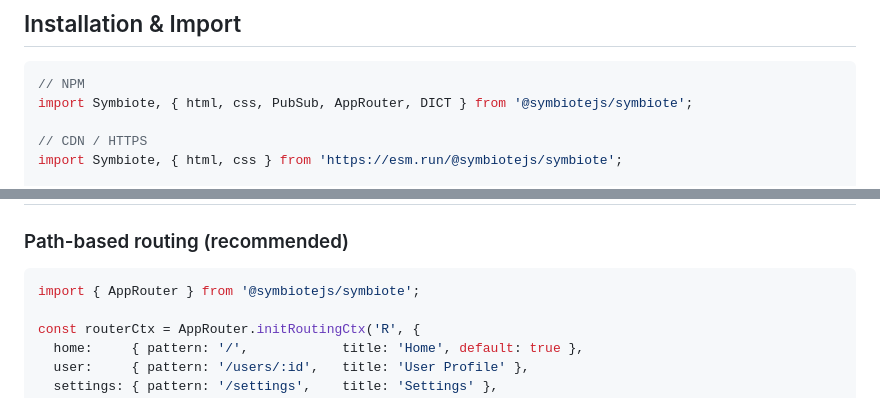
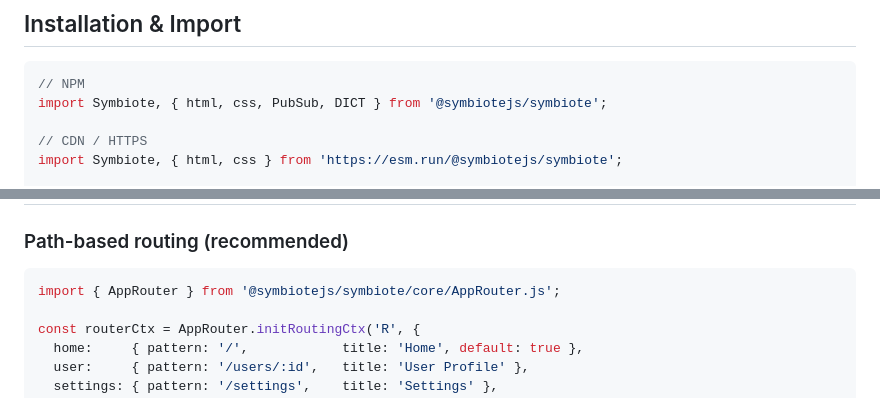
Before and after one commit to symbiotejs/symbiote.js, a Markdown page: AI_REFERENCE.md, 2 parts joined by grey strips. GitHub-like rendering.

````diff
--- a/AI_REFERENCE.md
+++ b/AI_REFERENCE.md
@@ -9,7 +9,7 @@
 
 ```js
 // NPM
-import Symbiote, { html, css, PubSub, AppRouter, DICT } from '@symbiotejs/symbiote';
+import Symbiote, { html, css, PubSub, DICT } from '@symbiotejs/symbiote';
 
 // CDN / HTTPS
 import Symbiote, { html, css } from 'https://esm.run/@symbiotejs/symbiote';
@@ -422,7 +422,7 @@ Usage:
 
 ### Path-based routing (recommended)
 ```js
-import { AppRouter } from '@symbiotejs/symbiote';
+import { AppRouter } from '@symbiotejs/symbiote/core/AppRouter.js';
 
 const routerCtx = AppRouter.initRoutingCtx('R', {
   home:     { pattern: '/',            title: 'Home', default: true },
````
Also changed, not shown: CHANGELOG.md (+10 -0 lines).
